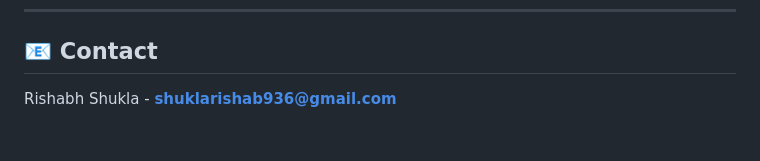
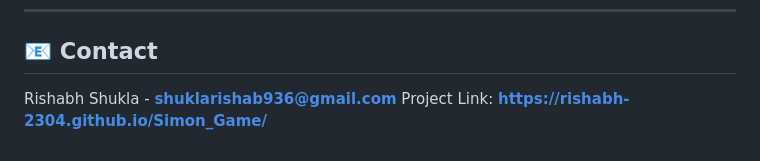
Before and after one commit to Rishabh-2304/Simon_Game, a Markdown page: README.md, the part around the change. GitHub-like rendering.

Commit message:
Update README.md
Adding Deployed project link

```diff
--- a/README.md
+++ b/README.md
@@ -97,3 +97,4 @@ Distributed under the **MIT License**. See `LICENSE` for more information.
 ## 📧 Contact
 
 Rishabh Shukla - **shuklarishab936@gmail.com**
+Project Link: **https://rishabh-2304.github.io/Simon_Game/**
```
